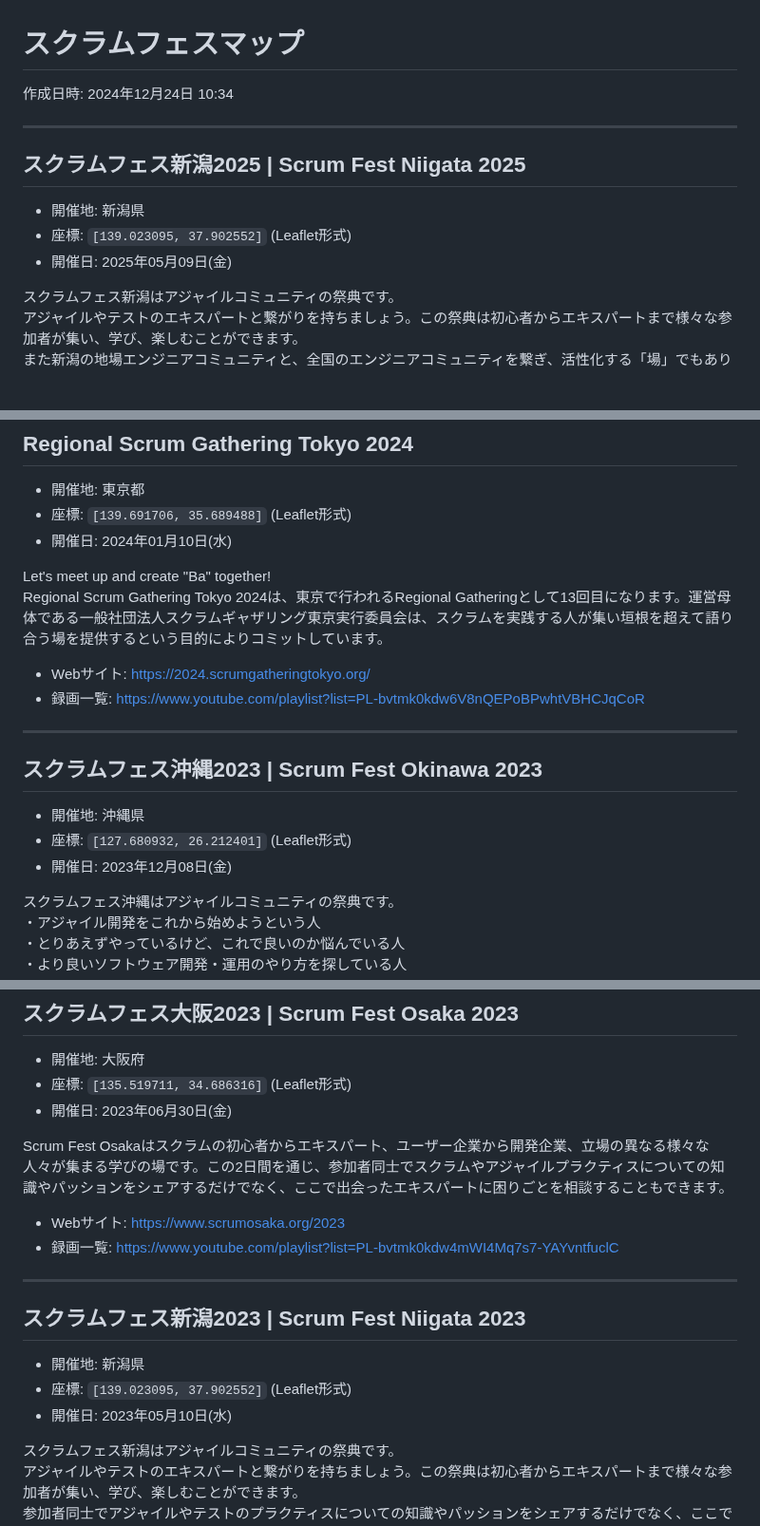
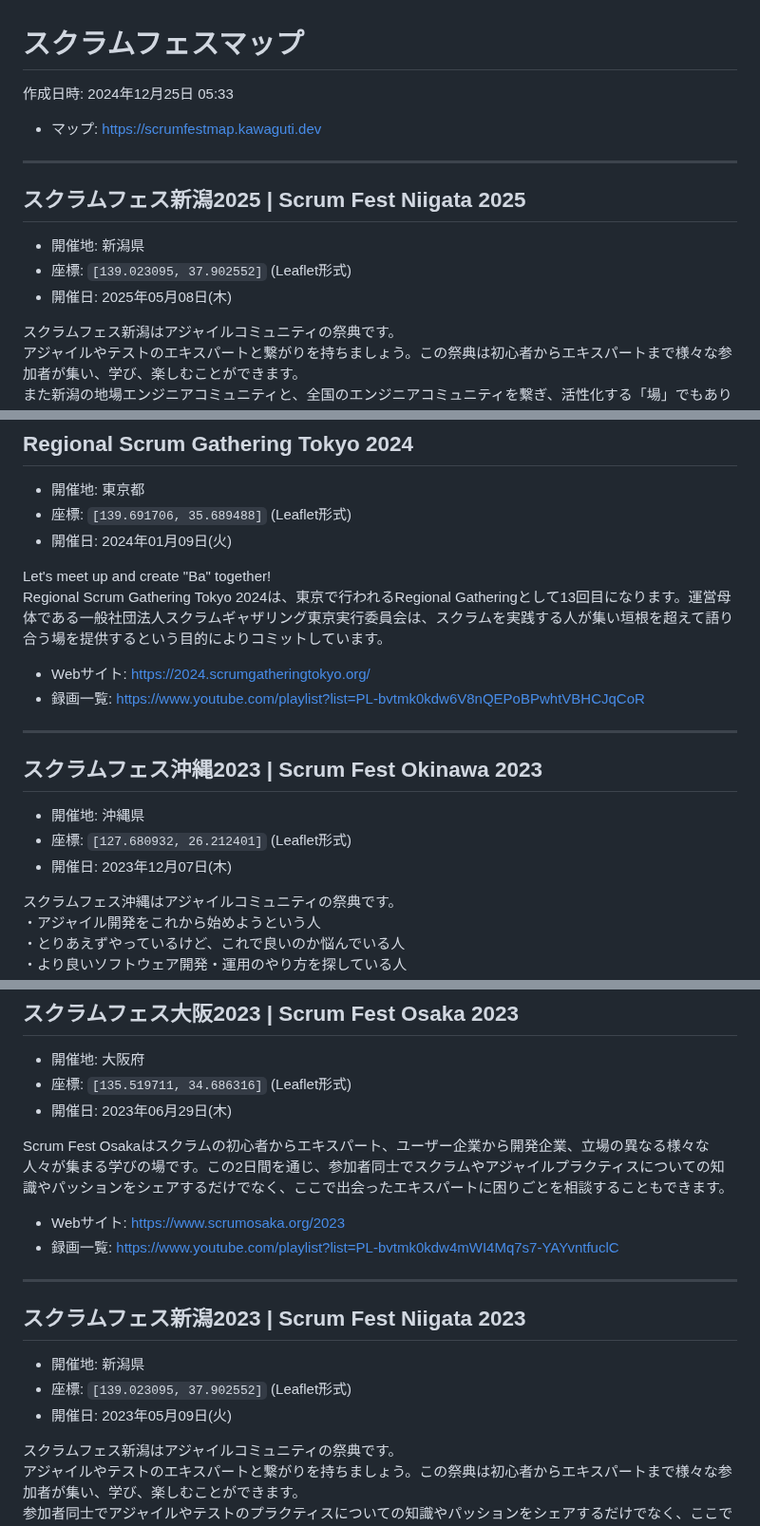
Before and after one commit to kawaguti/ScrumFestMapViewer, a Markdown page: all-events.md, 3 parts joined by grey strips. Shown at 95% size. Drawn GitHub-style; blank space fills up the shorter version.

```diff
--- a/all-events.md
+++ b/all-events.md
@@ -1,6 +1,8 @@
 # スクラムフェスマップ
 
-作成日時: 2024年12月24日 10:34
+作成日時: 2024年12月25日 05:33
+
+- マップ: https://scrumfestmap.kawaguti.dev
 
 ---
 
@@ -8,7 +10,7 @@
 
 - 開催地: 新潟県
 - 座標: `[139.023095, 37.902552]` (Leaflet形式)
-- 開催日: 2025年05月09日(金)
+- 開催日: 2025年05月08日(木)
 
 スクラムフェス新潟はアジャイルコミュニティの祭典です。
 アジャイルやテストのエキスパートと繋がりを持ちましょう。この祭典は初心者からエキスパートまで様々な参加者が集い、学び、楽しむことができます。
@@ -321,7 +323,7 @@ Women in Agile Tokyo Conferenceは、企業でアジャイルを実践し、普
 
 - 開催地: 東京都
 - 座標: `[139.691706, 35.689488]` (Leaflet形式)
-- 開催日: 2024年01月10日(水)
+- 開催日: 2024年01月09日(火)
 
 Let's meet up and create "Ba" together!
 Regional Scrum Gathering Tokyo 2024は、東京で行われるRegional Gatheringとして13回目になります。運営母体である一般社団法人スクラムギャザリング東京実行委員会は、スクラムを実践する人が集い垣根を超えて語り合う場を提供するという目的によりコミットしています。
@@ -335,7 +337,7 @@ Regional Scrum Gathering Tokyo 2024は、東京で行われるRegional Gathering
 
 - 開催地: 沖縄県
 - 座標: `[127.680932, 26.212401]` (Leaflet形式)
-- 開催日: 2023年12月08日(金)
+- 開催日: 2023年12月07日(木)
 
 スクラムフェス沖縄はアジャイルコミュニティの祭典です。
 ・アジャイル開発をこれから始めようという人
@@ -423,7 +425,7 @@ Scrum Fest Nisekoでは、日常から離れ新しい仲間や新しい視点と
 
 - 開催地: 大阪府
 - 座標: `[135.519711, 34.686316]` (Leaflet形式)
-- 開催日: 2023年06月30日(金)
+- 開催日: 2023年06月29日(木)
 
 Scrum Fest Osakaはスクラムの初心者からエキスパート、ユーザー企業から開発企業、立場の異なる様々な人々が集まる学びの場です。この2日間を通じ、参加者同士でスクラムやアジャイルプラクティスについての知識やパッションをシェアするだけでなく、ここで出会ったエキスパートに困りごとを相談することもできます。
 
@@ -436,7 +438,7 @@ Scrum Fest Osakaはスクラムの初心者からエキスパート、ユーザ
 
 - 開催地: 新潟県
 - 座標: `[139.023095, 37.902552]` (Leaflet形式)
-- 開催日: 2023年05月10日(水)
+- 開催日: 2023年05月09日(火)
 
 スクラムフェス新潟はアジャイルコミュニティの祭典です。
 アジャイルやテストのエキスパートと繋がりを持ちましょう。この祭典は初心者からエキスパートまで様々な参加者が集い、学び、楽しむことができます。
```
Also changed, not shown: other parts of all-events.md (+14 -14 lines).
